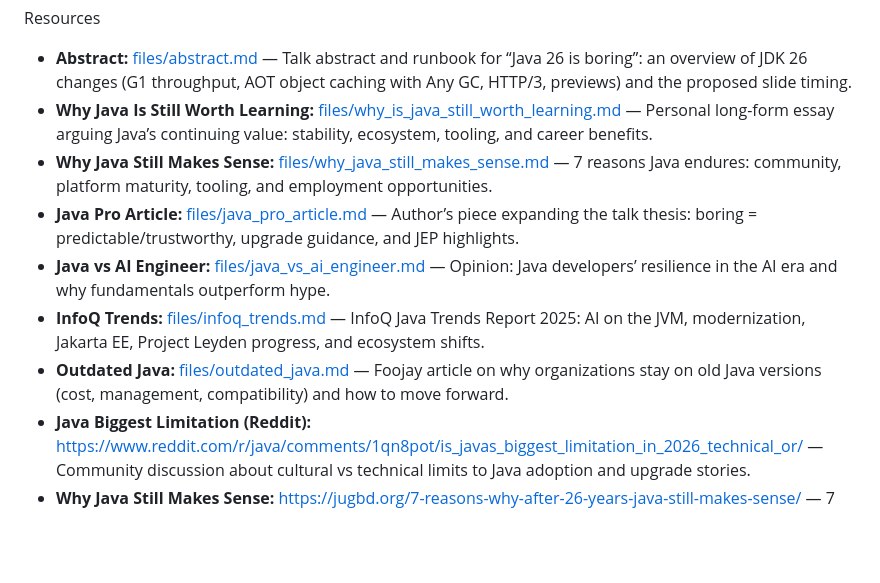
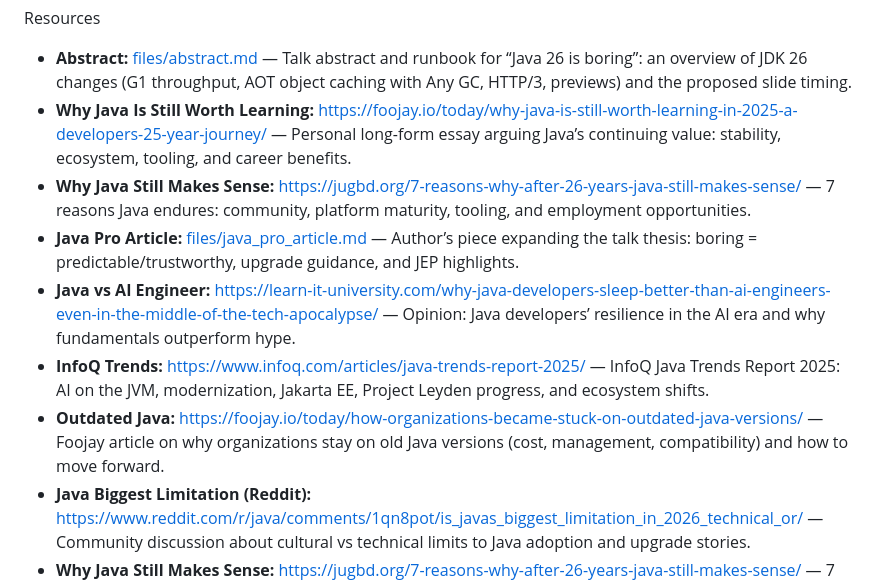
Before and after one commit to parttimenerd/java26-is-boring, a Markdown page: README.md, the part around the change. Rendered like a GitHub page; blank space fills up the shorter version.

```diff
--- a/README.md
+++ b/README.md
@@ -19,12 +19,12 @@ MIT License, see [LICENSE](LICENSE)
 
 Resources
 - **Abstract:** [files/abstract.md](files/abstract.md) — Talk abstract and runbook for “Java 26 is boring”: an overview of JDK 26 changes (G1 throughput, AOT object caching with Any GC, HTTP/3, previews) and the proposed slide timing.
-- **Why Java Is Still Worth Learning:** [files/why_is_java_still_worth_learning.md](files/why_is_java_still_worth_learning.md) — Personal long-form essay arguing Java’s continuing value: stability, ecosystem, tooling, and career benefits.
-- **Why Java Still Makes Sense:** [files/why_java_still_makes_sense.md](files/why_java_still_makes_sense.md) — 7 reasons Java endures: community, platform maturity, tooling, and employment opportunities.
+- **Why Java Is Still Worth Learning:** [https://foojay.io/today/why-java-is-still-worth-learning-in-2025-a-developers-25-year-journey/](https://foojay.io/today/why-java-is-still-worth-learning-in-2025-a-developers-25-year-journey/) — Personal long-form essay arguing Java’s continuing value: stability, ecosystem, tooling, and career benefits.
+- **Why Java Still Makes Sense:** [https://jugbd.org/7-reasons-why-after-26-years-java-still-makes-sense/](https://jugbd.org/7-reasons-why-after-26-years-java-still-makes-sense/) — 7 reasons Java endures: community, platform maturity, tooling, and employment opportunities.
 - **Java Pro Article:** [files/java_pro_article.md](files/java_pro_article.md) — Author’s piece expanding the talk thesis: boring = predictable/trustworthy, upgrade guidance, and JEP highlights.
-- **Java vs AI Engineer:** [files/java_vs_ai_engineer.md](files/java_vs_ai_engineer.md) — Opinion: Java developers’ resilience in the AI era and why fundamentals outperform hype.
-- **InfoQ Trends:** [files/infoq_trends.md](files/infoq_trends.md) — InfoQ Java Trends Report 2025: AI on the JVM, modernization, Jakarta EE, Project Leyden progress, and ecosystem shifts.
-- **Outdated Java:** [files/outdated_java.md](files/outdated_java.md) — Foojay article on why organizations stay on old Java versions (cost, management, compatibility) and how to move forward.
+- **Java vs AI Engineer:** [https://learn-it-university.com/why-java-developers-sleep-better-than-ai-engineers-even-in-the-middle-of-the-tech-apocalypse/](https://learn-it-university.com/why-java-developers-sleep-better-than-ai-engineers-even-in-the-middle-of-the-tech-apocalypse/) — Opinion: Java developers’ resilience in the AI era and why fundamentals outperform hype.
+- **InfoQ Trends:** [https://www.infoq.com/articles/java-trends-report-2025/](https://www.infoq.com/articles/java-trends-report-2025/) — InfoQ Java Trends Report 2025: AI on the JVM, modernization, Jakarta EE, Project Leyden progress, and ecosystem shifts.
+- **Outdated Java:** [https://foojay.io/today/how-organizations-became-stuck-on-outdated-java-versions/](https://foojay.io/today/how-organizations-became-stuck-on-outdated-java-versions/) — Foojay article on why organizations stay on old Java versions (cost, management, compatibility) and how to move forward.
 - **Java Biggest Limitation (Reddit):** [https://www.reddit.com/r/java/comments/1qn8pot/is_javas_biggest_limitation_in_2026_technical_or/](https://www.reddit.com/r/java/comments/1qn8pot/is_javas_biggest_limitation_in_2026_technical_or/) — Community discussion about cultural vs technical limits to Java adoption and upgrade stories.
 - **Why Java Still Makes Sense:** [https://jugbd.org/7-reasons-why-after-26-years-java-still-makes-sense/](https://jugbd.org/7-reasons-why-after-26-years-java-still-makes-sense/) — 7 reasons Java endures: community, platform maturity, tooling, and employment opportunities.
 - **Java vs AI Engineer:** [https://learn-it-university.com/why-java-developers-sleep-better-than-ai-engineers-even-in-the-middle-of-the-tech-apocalypse/](https://learn-it-university.com/why-java-developers-sleep-better-than-ai-engineers-even-in-the-middle-of-the-tech-apocalypse/) — Opinion: Java developers’ resilience in the AI era and why fundamentals outperform hype.
```
